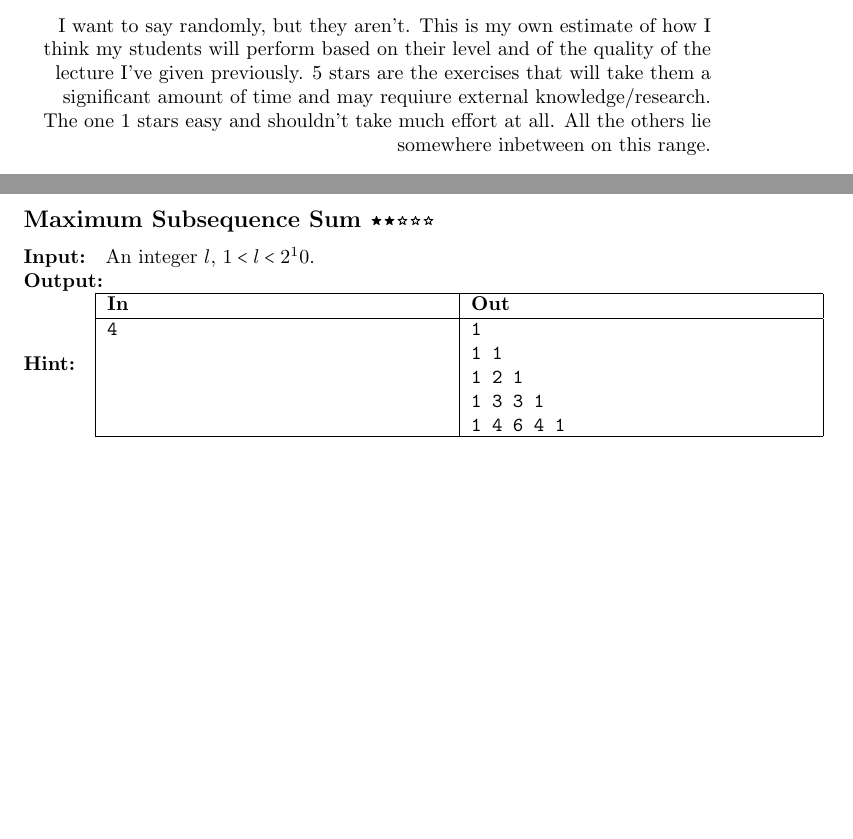
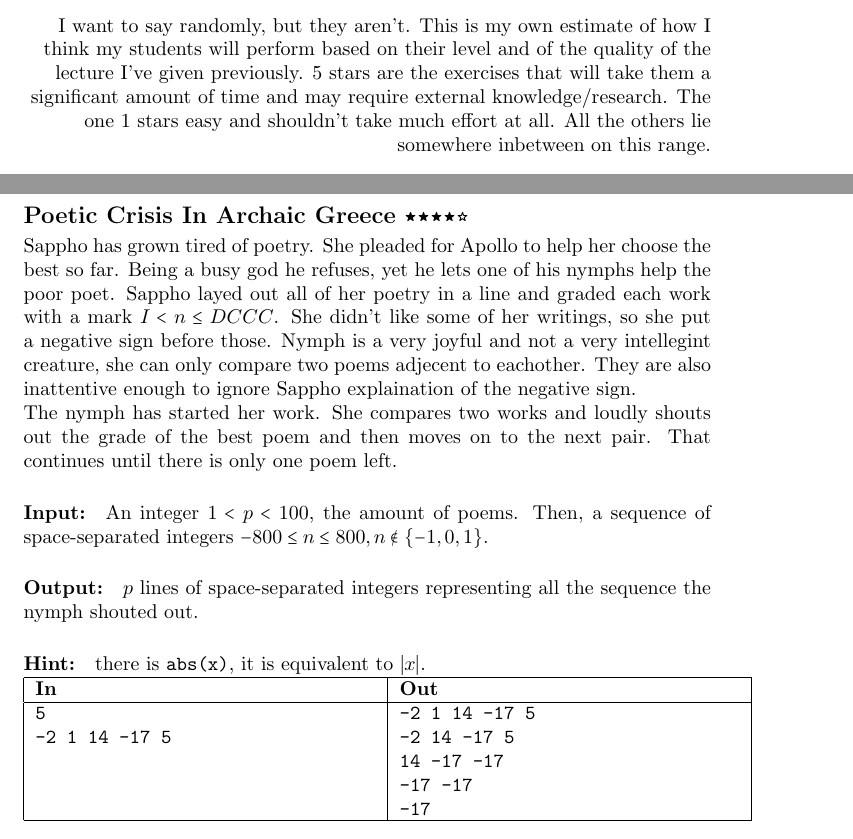
Before and after one commit to Kittenlover229/tangerine, a LaTeX problem sheet (assignments.tex, which reads lectures/lecture2/assignments.tex): two parts of pages 1 and 9 of 10, joined at a grey line, cut so that both start at the same text, the shorter picture padded with empty space. Compiled offline with pdfLaTeX.

Commit message:
Add an amazing exercise

```diff
--- a/assignments.tex
+++ b/assignments.tex
@@ -12,7 +12,7 @@
 I want to say randomly, but they aren't. This is my own estimate of how I think
 my students will perform based on their level and of the quality of the lecture
 I've given previously. 5 stars are the exercises that will take them a
-significant amount of time and may requiure external knowledge/research.
+significant amount of time and may require external knowledge/research.
 The one 1 stars easy and shouldn't take much effort at all. All the others lie
 somewhere inbetween on this range.
 \end{flushright}
--- a/lectures/lecture2/assignments.tex
+++ b/lectures/lecture2/assignments.tex
@@ -85,13 +85,29 @@ The air is stale, open the \textit{window} please.
 \end{ExampleIO}
 \end{task}
 
-\begin{task}{Maximum Subsequence Sum}{2}
+\begin{task}{Poetic Crisis In Archaic Greece}{4}
+Sappho has grown tired of poetry. She pleaded for Apollo to help her choose
+the best so far. Being a busy god he refuses, yet he lets one of his nymphs
+help the poor poet. Sappho layed out all of her poetry in a line and graded each
+work with a mark $I < n \leq DCCC$. She didn't like some of her writings, so she
+put a negative sign before those.
+Nymph is a very joyful and not a very intellegint creature, she can only compare
+two poems adjecent to eachother. They are also
+inattentive enough to ignore Sappho explaination of the negative sign.
+
+The nymph has started her work. She compares two works and loudly shouts
+out the grade of the best poem and then moves on to the next pair. That continues
+until there is only one poem left.
+
 \In
-An integer $l$, $1 < l < 2^10$.
+An integer $1 < p < 100$, the amount of poems.
+Then, a sequence of space-separated integers $-800 \leq n \leq 800, n \nin \{-1, 0, 1\}$.
 \Out
-\Hint
+$p$ lines of space-separated integers representing all the sequence the nymph shouted out.
+\Hint there is \s{abs(x)}, it is equivalent to $|x|$.
 
 \begin{ExampleIO}
-\egio{4}{1\\1 1\\1 2 1\\1 3 3 1\\1 4 6 4 1}
+\egio{5\\-2 1 14 -17 5}{-2 1 14 -17 5\\-2 14 -17 5\\14 -17 -17\\-17 -17\\-17}
 \end{ExampleIO}
+
 \end{task}
```
Also changed, not shown: assignments.pdf, lectures/lecture2/assignments.tex (2 more changed lines).
